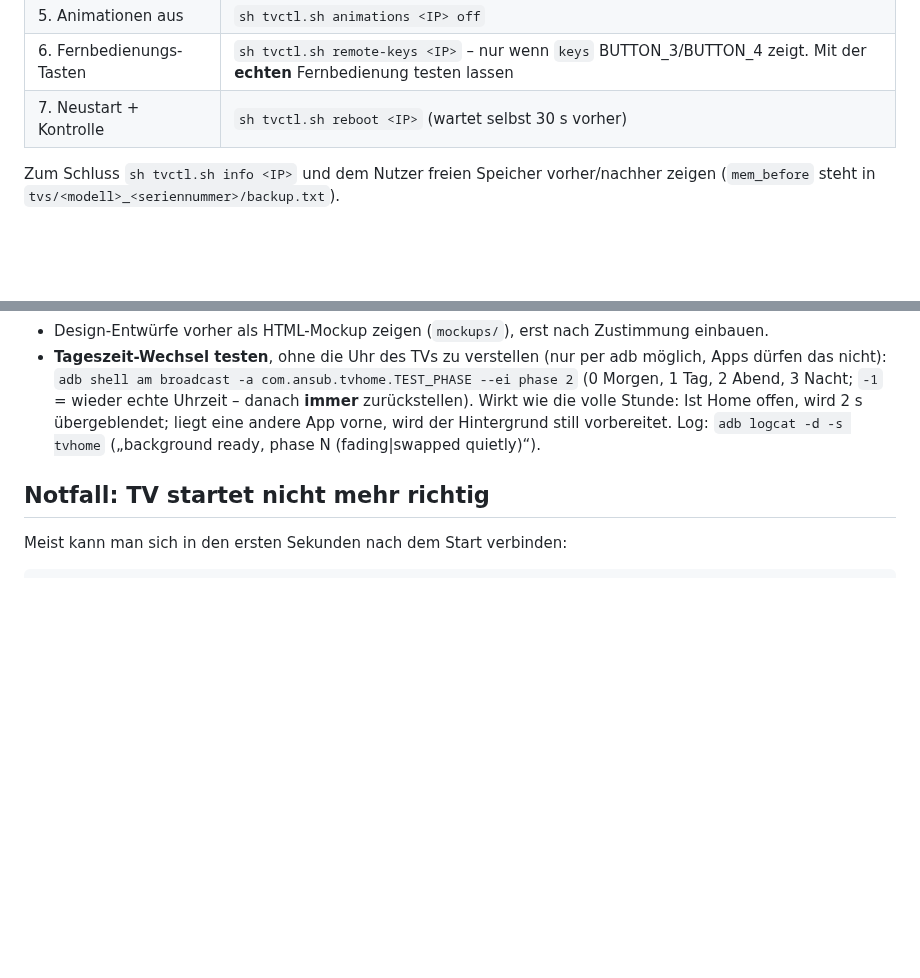
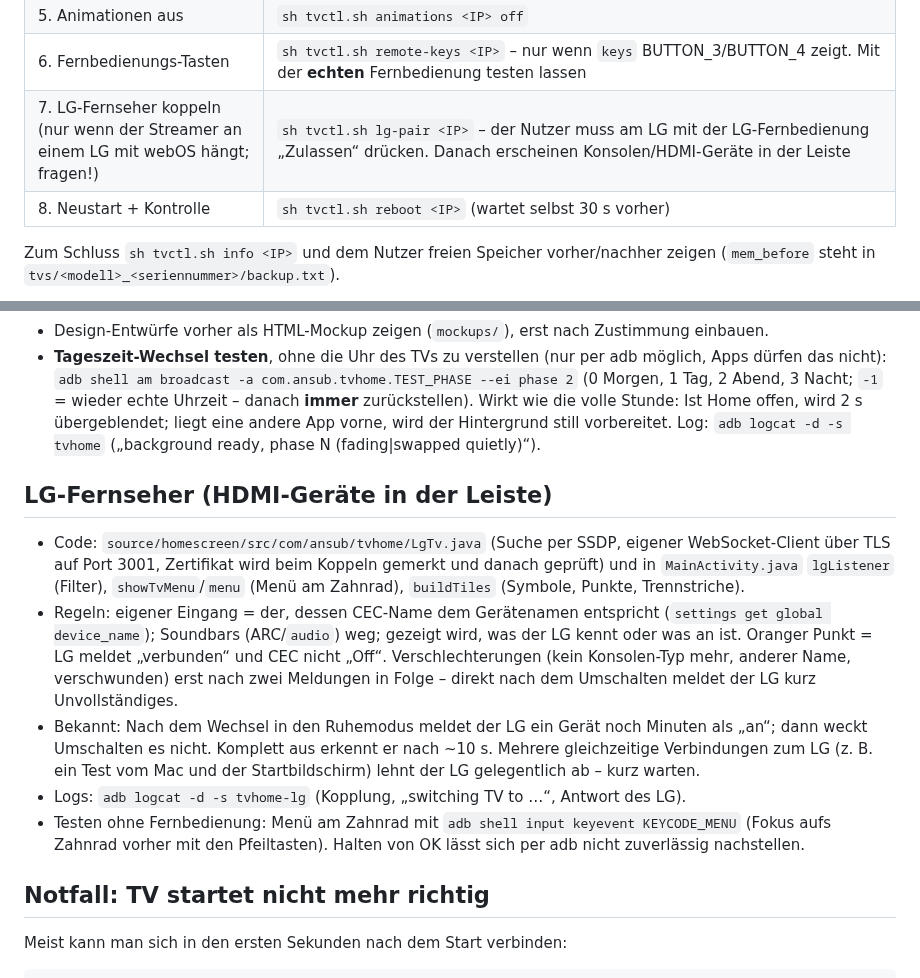
Before and after one commit to qtmo0/calm-google-tv, a Markdown page: CLAUDE.md, 2 parts joined by grey strips. Rendered like a GitHub page; blank space fills up the shorter version.

```diff
--- a/CLAUDE.md
+++ b/CLAUDE.md
@@ -44,7 +44,8 @@ Danach, jeweils nach Zustimmung:
 | 4. Zeiten | `sh tvctl.sh times <IP> 3 30` (Schoner 3 Min., Ruhe 30 Min.; Nutzer darf andere Werte wählen) |
 | 5. Animationen aus | `sh tvctl.sh animations <IP> off` |
 | 6. Fernbedienungs-Tasten | `sh tvctl.sh remote-keys <IP>` – nur wenn `keys` BUTTON_3/BUTTON_4 zeigt. Mit der **echten** Fernbedienung testen lassen |
-| 7. Neustart + Kontrolle | `sh tvctl.sh reboot <IP>` (wartet selbst 30 s vorher) |
+| 7. LG-Fernseher koppeln (nur wenn der Streamer an einem LG mit webOS hängt; fragen!) | `sh tvctl.sh lg-pair <IP>` – der Nutzer muss am LG mit der LG-Fernbedienung „Zulassen“ drücken. Danach erscheinen Konsolen/HDMI-Geräte in der Leiste |
+| 8. Neustart + Kontrolle | `sh tvctl.sh reboot <IP>` (wartet selbst 30 s vorher) |
 
 Zum Schluss `sh tvctl.sh info <IP>` und dem Nutzer freien Speicher vorher/nachher zeigen
 (`mem_before` steht in `tvs/<modell>_<seriennummer>/backup.txt`).
@@ -105,6 +106,22 @@ nicht löschen, `undo` braucht es.
   wird 2 s übergeblendet; liegt eine andere App vorne, wird der Hintergrund still vorbereitet. Log:
   `adb logcat -d -s tvhome` („background ready, phase N (fading|swapped quietly)“).
 
+## LG-Fernseher (HDMI-Geräte in der Leiste)
+
+- Code: `source/homescreen/src/com/ansub/tvhome/LgTv.java` (Suche per SSDP, eigener WebSocket-Client über
+  TLS auf Port 3001, Zertifikat wird beim Koppeln gemerkt und danach geprüft) und in `MainActivity.java`
+  `lgListener` (Filter), `showTvMenu`/`menu` (Menü am Zahnrad), `buildTiles` (Symbole, Punkte, Trennstriche).
+- Regeln: eigener Eingang = der, dessen CEC-Name dem Gerätenamen entspricht (`settings get global device_name`);
+  Soundbars (ARC/`audio`) weg; gezeigt wird, was der LG kennt oder was an ist. Oranger Punkt = LG meldet
+  „verbunden“ und CEC nicht „Off“. Verschlechterungen (kein Konsolen-Typ mehr, anderer Name, verschwunden)
+  erst nach zwei Meldungen in Folge – direkt nach dem Umschalten meldet der LG kurz Unvollständiges.
+- Bekannt: Nach dem Wechsel in den Ruhemodus meldet der LG ein Gerät noch Minuten als „an“; dann weckt
+  Umschalten es nicht. Komplett aus erkennt er nach ~10 s. Mehrere gleichzeitige Verbindungen zum LG
+  (z. B. ein Test vom Mac und der Startbildschirm) lehnt der LG gelegentlich ab – kurz warten.
+- Logs: `adb logcat -d -s tvhome-lg` (Kopplung, „switching TV to …“, Antwort des LG).
+- Testen ohne Fernbedienung: Menü am Zahnrad mit `adb shell input keyevent KEYCODE_MENU` (Fokus aufs Zahnrad
+  vorher mit den Pfeiltasten). Halten von OK lässt sich per adb nicht zuverlässig nachstellen.
+
 ## Notfall: TV startet nicht mehr richtig
 
 Meist kann man sich in den ersten Sekunden nach dem Start verbinden:
```
Also changed, not shown: README.md (+36 -8 lines), docs/screenshots/menue-fernsehgeraet.jpg (added), docs/screenshots/symbolleiste-konsolen.jpg (added), 6 other files.
